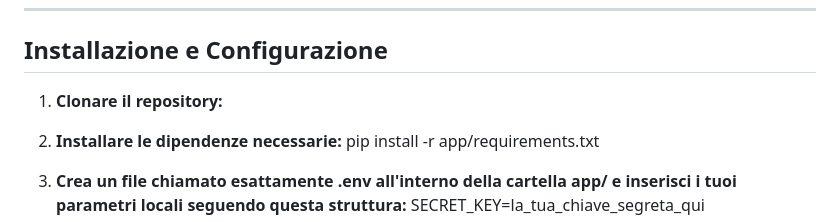
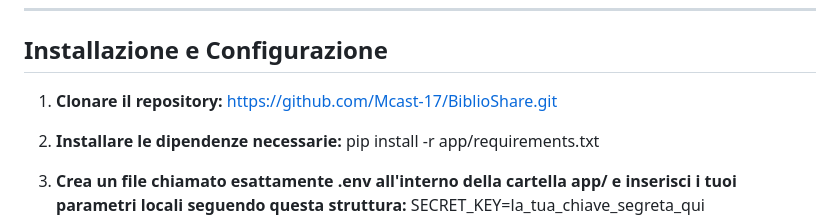
Before and after one commit to Mcast-17/BiblioShare, a Markdown page: README.md, the part around the change. Rendered like a GitHub page.

```diff
--- a/README.md
+++ b/README.md
@@ -66,7 +66,7 @@ In conformità con le linee guida per lo sviluppo sicuro del software e la gesti
 ---
 
 ## Installazione e Configurazione
-1. **Clonare il repository:**
+1. **Clonare il repository:**  https://github.com/Mcast-17/BiblioShare.git
 2. **Installare le dipendenze necessarie:**   pip install -r app/requirements.txt
 3. **Crea un file chiamato esattamente .env all'interno della cartella app/ e inserisci i tuoi parametri locali seguendo questa struttura:**                    SECRET_KEY=la_tua_chiave_segreta_qui
 
```
